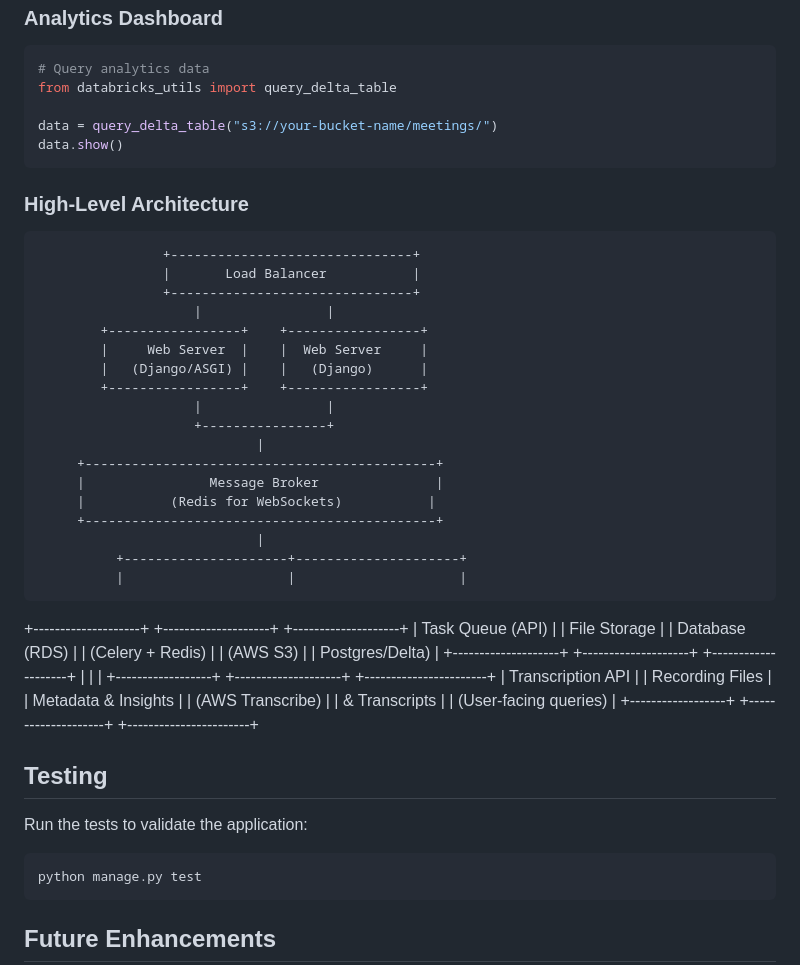
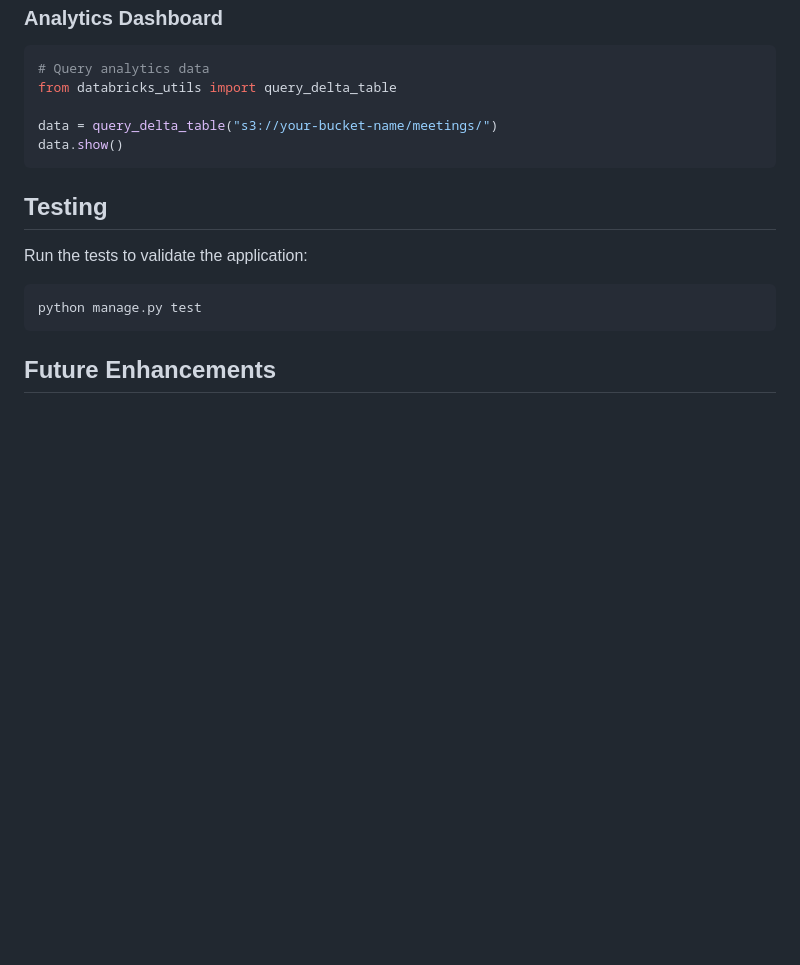
Before and after one commit to pragyach/Me-Assistant, a Markdown page: README.md, the part around the change. GitHub-like rendering; blank space fills up the shorter version.

````diff
--- a/README.md
+++ b/README.md
@@ -119,36 +119,6 @@ data = query_delta_table("s3://your-bucket-name/meetings/")
 data.show()
 ```
 
-### High-Level Architecture
-                    +-------------------------------+
-                    |       Load Balancer           |
-                    +-------------------------------+
-                        |                |
-            +-----------------+    +-----------------+
-            |     Web Server  |    |  Web Server     |
-            |   (Django/ASGI) |    |   (Django)      |
-            +-----------------+    +-----------------+
-                        |                |
-                        +----------------+
-                                |
-         +---------------------------------------------+
-         |                Message Broker               |
-         |           (Redis for WebSockets)           |
-         +---------------------------------------------+
-                                |
-              +---------------------+---------------------+
-              |                     |                     |
-  +--------------------+   +--------------------+   +--------------------+
-  |   Task Queue (API)  |   |   File Storage    |   | Database (RDS)     |
-  |   (Celery + Redis)  |   |   (AWS S3)        |   | Postgres/Delta)    |
-  +--------------------+   +--------------------+   +--------------------+
-              |                     |                     |
-   +------------------+  +--------------------+  +-----------------------+
-   | Transcription API |  | Recording Files   |  | Metadata & Insights   |
-   | (AWS Transcribe)  |  | & Transcripts     |  | (User-facing queries) |
-   +------------------+  +--------------------+  +-----------------------+
-
-
 ## Testing
 Run the tests to validate the application:
 ```bash
````
